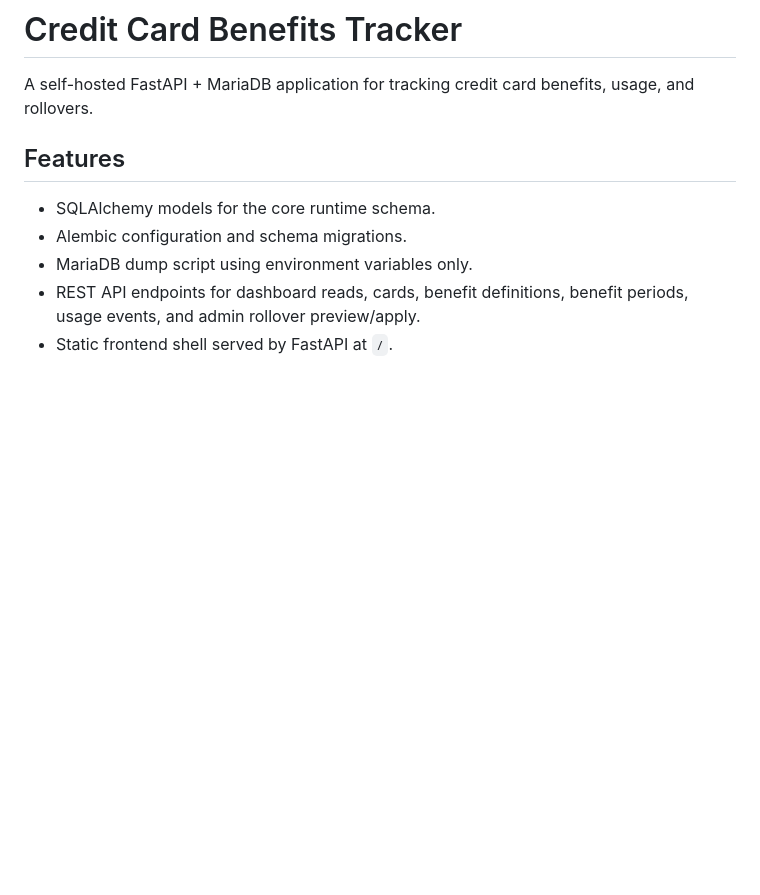
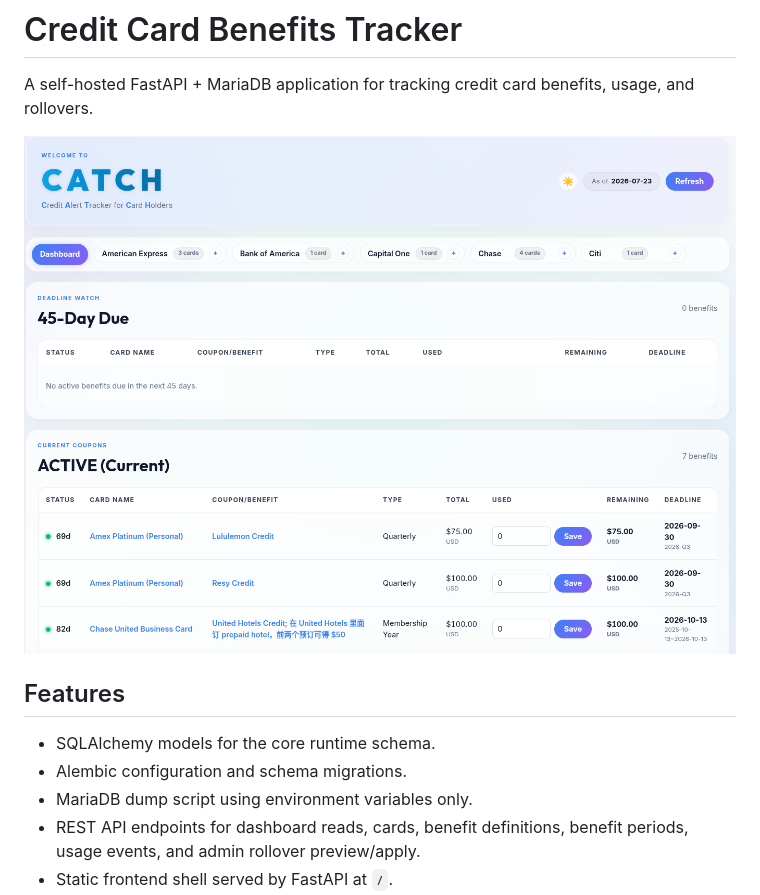
Before and after one commit to lukeckt2/credit-card-benefit-tracker, a Markdown page: README.md, the part around the change. GitHub-like rendering; pictures changed too: screenshot.png (added); blank space fills up the shorter version.

Commit message:
docs: add dashboard screenshot to README

```diff
--- a/README.md
+++ b/README.md
@@ -1,6 +1,8 @@
 # Credit Card Benefits Tracker
 
 A self-hosted FastAPI + MariaDB application for tracking credit card benefits, usage, and rollovers.
+
+![Dashboard Screenshot](./screenshot.png)
 
 ## Features
 
```
